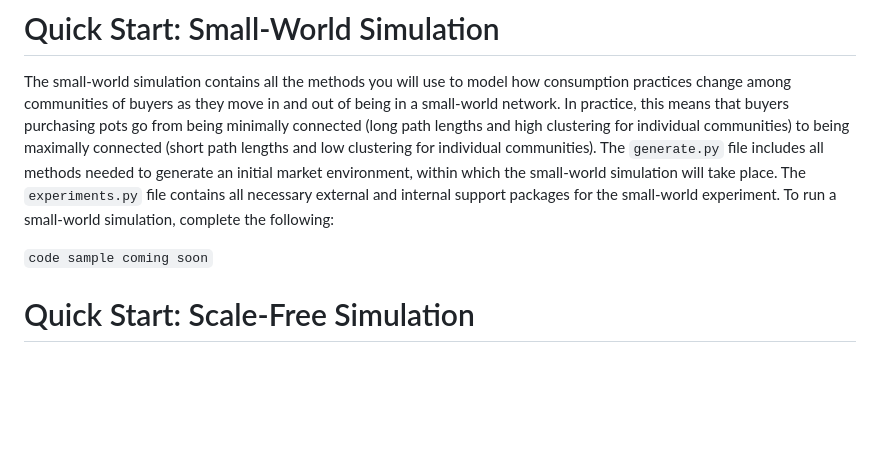
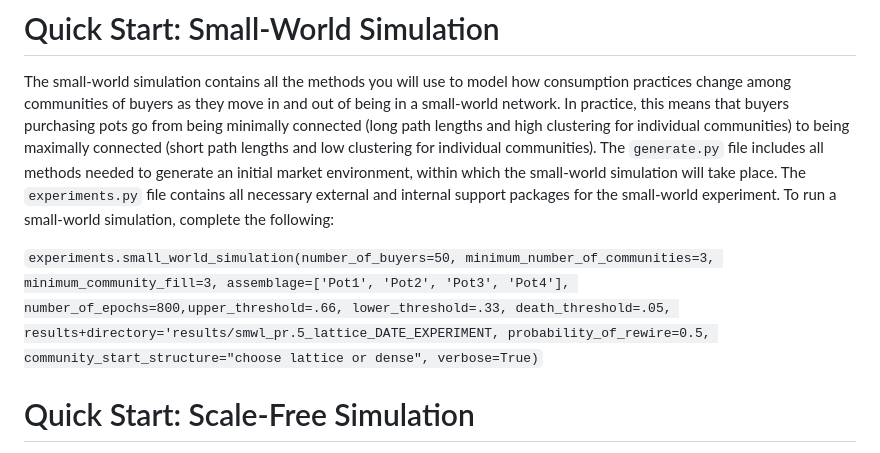
Before and after one commit to stwilker/pythagora, a Markdown page: README.md, the part around the change. Drawn GitHub-style; blank space fills up the shorter version.

```diff
--- a/README.md
+++ b/README.md
@@ -34,7 +34,7 @@ needed to generate an initial market environment, within which the small-world s
 The `experiments.py` file contains all necessary external and internal support packages for the
 small-world experiment. To run a small-world simulation, complete the following:
 
-`code sample coming soon`
+`experiments.small_world_simulation(number_of_buyers=50, minimum_number_of_communities=3, minimum_community_fill=3, assemblage=['Pot1', 'Pot2', 'Pot3', 'Pot4'], number_of_epochs=800,upper_threshold=.66, lower_threshold=.33, death_threshold=.05, results+directory='results/smwl_pr.5_lattice_DATE_EXPERIMENT, probability_of_rewire=0.5, community_start_structure="choose lattice or dense", verbose=True)`
 
 # Quick Start: Scale-Free Simulation
 The scale-free simulation contains all the methods you will use to model how consumption practices change among communities of buyers  as they join a scale-free social network (i.e., a network that grows through preferential attachment) and this network determines their purchasing behavior in the market space. To run the scale-free simulation, you will first need to install the [generate] file. This file includes all methods needed to generate an initial market environment, within which the scale-free simulation will take place. Once you have downloaded the [generate] file, install the [experiments] file,  which contains all necessary external and internal support packages for the scale-free experiment. Once in the [experiments] file, select the scale-free experiment.
```
